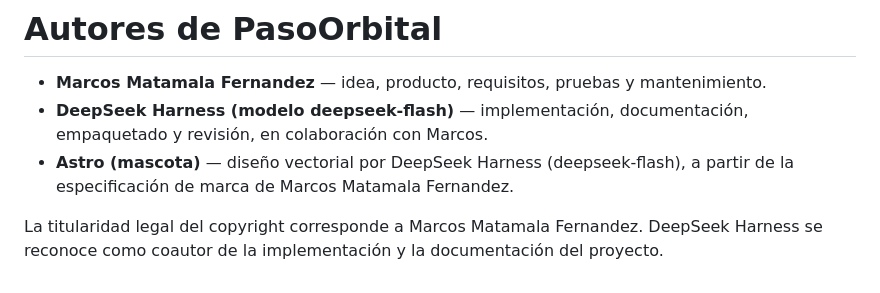
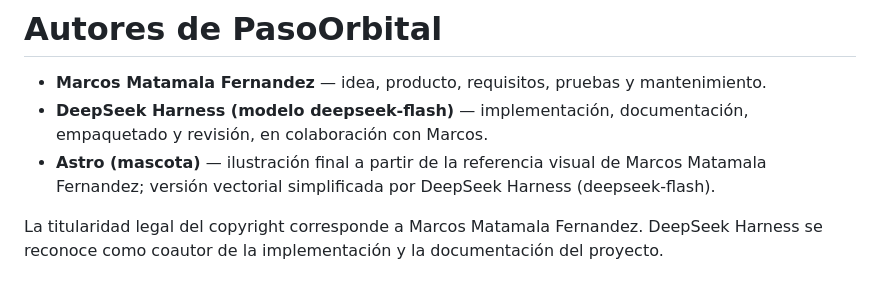
Before and after one commit to asterion/pasoorbital, a Markdown page: AUTHORS.md, the part around the change. Drawn GitHub-style.

```diff
--- a/AUTHORS.md
+++ b/AUTHORS.md
@@ -4,8 +4,9 @@
   mantenimiento.
 - **DeepSeek Harness (modelo deepseek-flash)** — implementación, documentación,
   empaquetado y revisión, en colaboración con Marcos.
-- **Astro (mascota)** — diseño vectorial por DeepSeek Harness (deepseek-flash),
-  a partir de la especificación de marca de Marcos Matamala Fernandez.
+- **Astro (mascota)** — ilustración final a partir de la referencia visual de
+  Marcos Matamala Fernandez; versión vectorial simplificada por DeepSeek Harness
+  (deepseek-flash).
 
 La titularidad legal del copyright corresponde a Marcos Matamala Fernandez.
 DeepSeek Harness se reconoce como coautor de la implementación y la
```
Also changed, not shown: DESARROLLO.md (+1 -1 lines), README.md (+3 -2 lines), docs/astro-512.png, docs/astro-avatar.png, docs/astro-vector.png (added), docs/astro-white.png, docs/astro.png, 2 other files.
